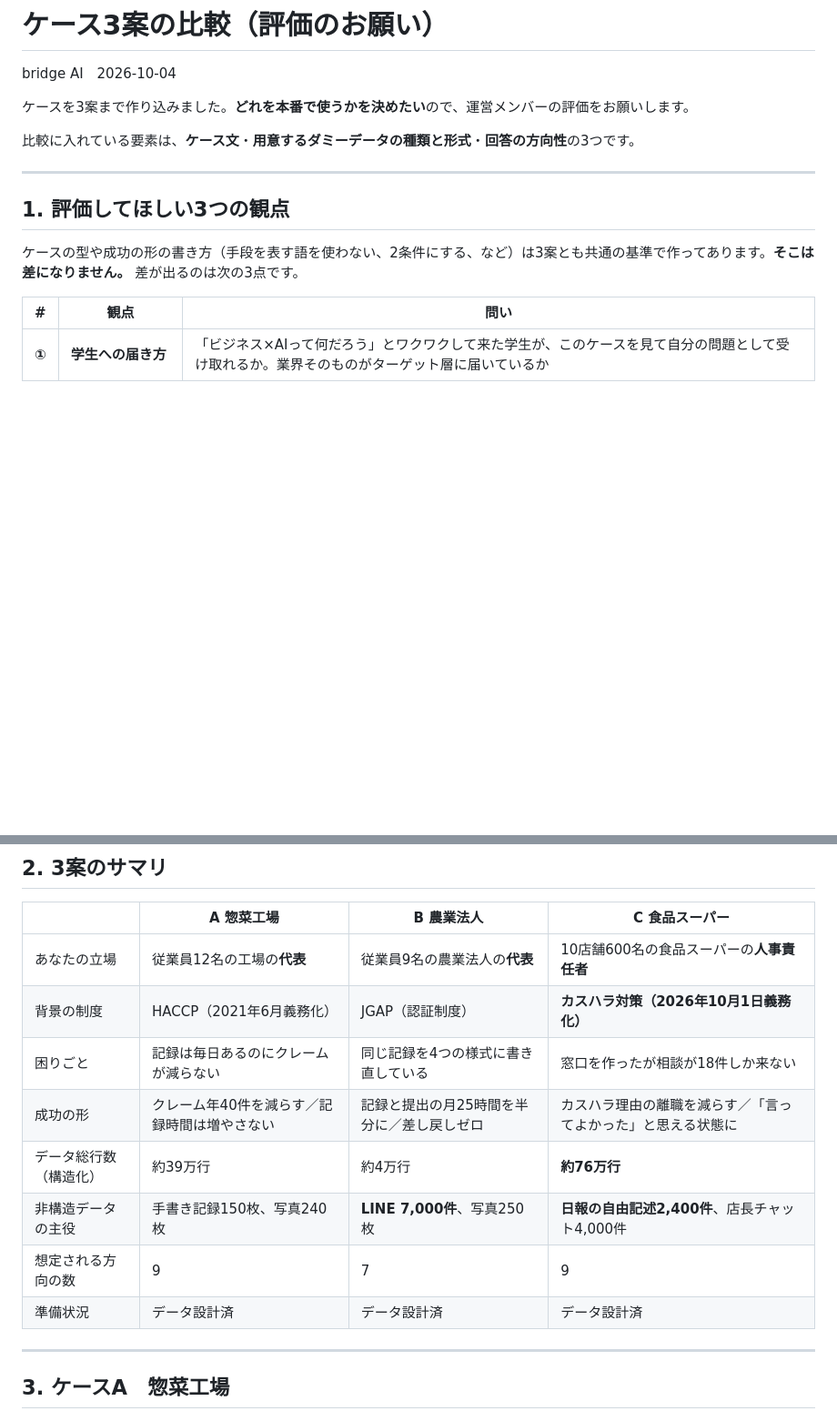
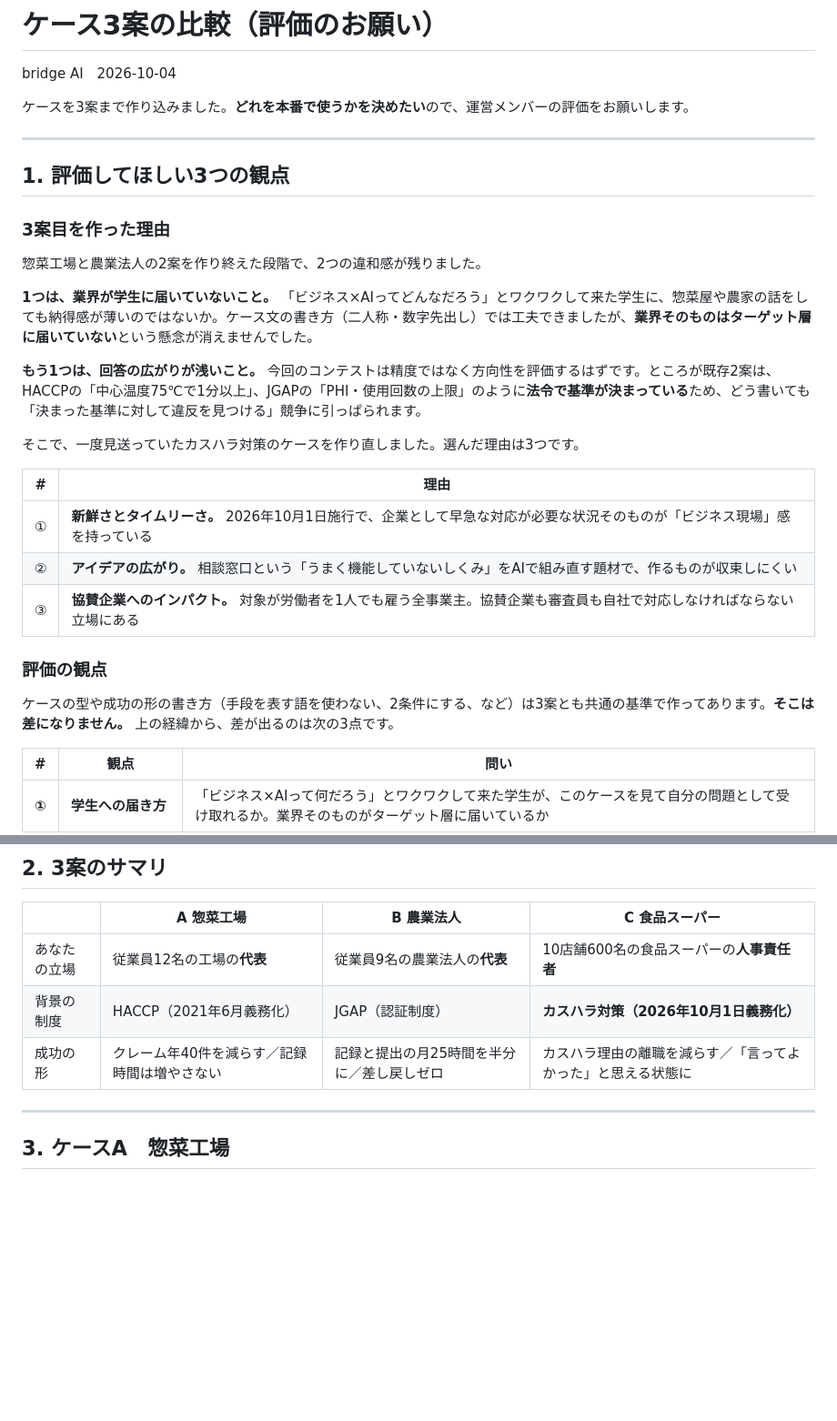
Before and after one commit to kazukingyamamoto-tech/gemba-ai-challenge, a Markdown page: share/case-comparison.md, 2 parts joined by grey strips. Shown at 91% size. GitHub-like rendering; blank space fills up the shorter version.

Commit message:
比較資料の冒頭を3案目の起点から書き起こす形に修正
- サマリ表を「立場・制度・成功の形」の3行に絞る（困りごと・データ量・方向の数・準備状況は本文にあるため削除）
- 評価の観点の前に、既存2案への2つの懸念（業界が学生に届いていない／
  法令で基準が決まっているため違反検出の競争に寄る）を置き、
  カスハラ案を作り直した3つの理由につなげた
- 「比較に入れている要素は〜」の一文を削除

Co-Authored-By: Claude Opus 5 <noreply@anthropic.com>
Claude-Session: https://claude.ai/code/session_01JYaSNHm5ZZFhHRbfTZwMLe

```diff
--- a/share/case-comparison.md
+++ b/share/case-comparison.md
@@ -4,13 +4,29 @@ bridge AI　2026-10-04
 
 ケースを3案まで作り込みました。**どれを本番で使うかを決めたい**ので、運営メンバーの評価をお願いします。
 
-比較に入れている要素は、**ケース文**・**用意するダミーデータの種類と形式**・**回答の方向性**の3つです。
-
 ---
 
 ## 1. 評価してほしい3つの観点
 
-ケースの型や成功の形の書き方（手段を表す語を使わない、2条件にする、など）は3案とも共通の基準で作ってあります。**そこは差になりません。** 差が出るのは次の3点です。
+### 3案目を作った理由
+
+惣菜工場と農業法人の2案を作り終えた段階で、2つの違和感が残りました。
+
+**1つは、業界が学生に届いていないこと。** 「ビジネス×AIってどんなだろう」とワクワクして来た学生に、惣菜屋や農家の話をしても納得感が薄いのではないか。ケース文の書き方（二人称・数字先出し）では工夫できましたが、**業界そのものはターゲット層に届いていない**という懸念が消えませんでした。
+
+**もう1つは、回答の広がりが浅いこと。** 今回のコンテストは精度ではなく方向性を評価するはずです。ところが既存2案は、HACCPの「中心温度75℃で1分以上」、JGAPの「PHI・使用回数の上限」のように**法令で基準が決まっている**ため、どう書いても「決まった基準に対して違反を見つける」競争に引っぱられます。
+
+そこで、一度見送っていたカスハラ対策のケースを作り直しました。選んだ理由は3つです。
+
+| # | 理由 |
+| --- | --- |
+| ① | **新鮮さとタイムリーさ。** 2026年10月1日施行で、企業として早急な対応が必要な状況そのものが「ビジネス現場」感を持っている |
+| ② | **アイデアの広がり。** 相談窓口という「うまく機能していないしくみ」をAIで組み直す題材で、作るものが収束しにくい |
+| ③ | **協賛企業へのインパクト。** 対象が労働者を1人でも雇う全事業主。協賛企業も審査員も自社で対応しなければならない立場にある |
+
+### 評価の観点
+
+ケースの型や成功の形の書き方（手段を表す語を使わない、2条件にする、など）は3案とも共通の基準で作ってあります。**そこは差になりません。** 上の経緯から、差が出るのは次の3点です。
 
 | # | 観点 | 問い |
 | --- | --- | --- |
@@ -26,12 +42,7 @@ bridge AI　2026-10-04
 | --- | --- | --- | --- |
 | あなたの立場 | 従業員12名の工場の**代表** | 従業員9名の農業法人の**代表** | 10店舗600名の食品スーパーの**人事責任者** |
 | 背景の制度 | HACCP（2021年6月義務化） | JGAP（認証制度） | **カスハラ対策（2026年10月1日義務化）** |
-| 困りごと | 記録は毎日あるのにクレームが減らない | 同じ記録を4つの様式に書き直している | 窓口を作ったが相談が18件しか来ない |
 | 成功の形 | クレーム年40件を減らす／記録時間は増やさない | 記録と提出の月25時間を半分に／差し戻しゼロ | カスハラ理由の離職を減らす／「言ってよかった」と思える状態に |
-| データ総行数（構造化） | 約39万行 | 約4万行 | **約76万行** |
-| 非構造データの主役 | 手書き記録150枚、写真240枚 | **LINE 7,000件**、写真250枚 | **日報の自由記述2,400件**、店長チャット4,000件 |
-| 想定される方向の数 | 9 | 7 | 9 |
-| 準備状況 | データ設計済 | データ設計済 | データ設計済 |
 
 ---
 
```
